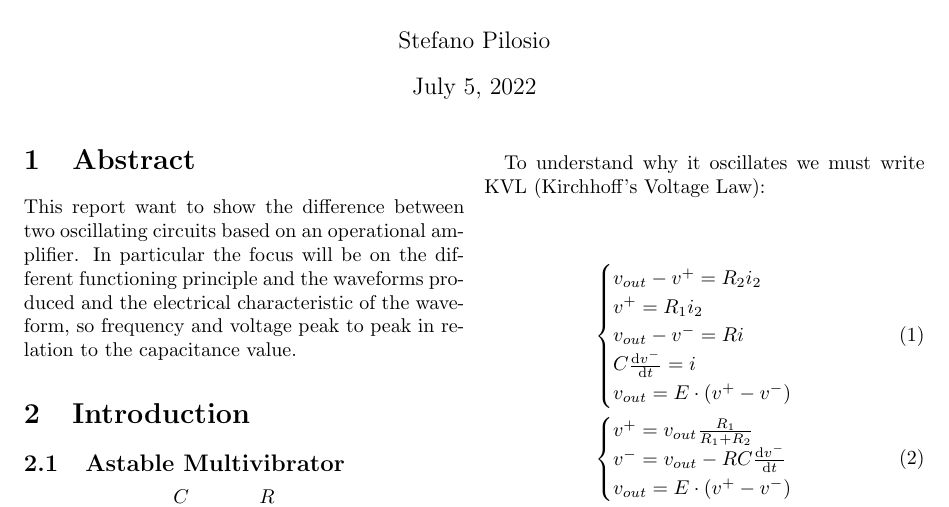
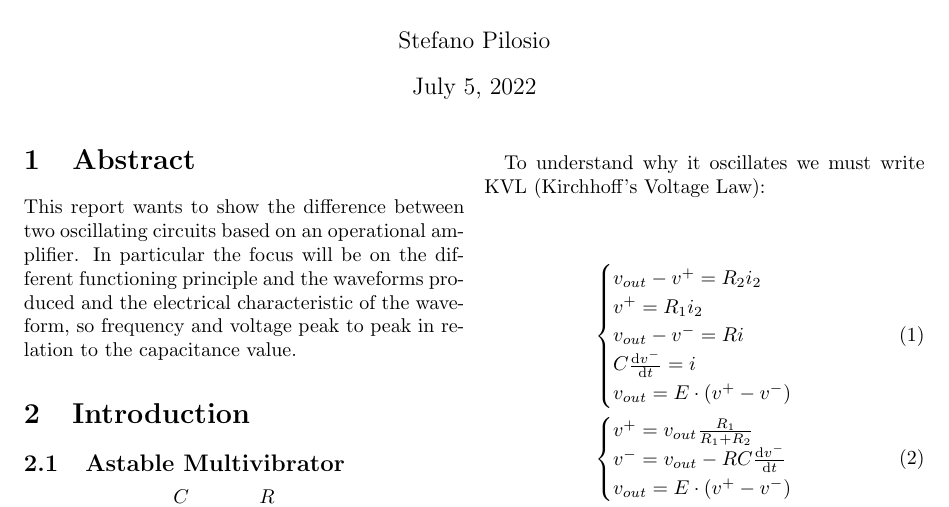
Before and after one commit to RandDouble/relazioni, a LaTeX document (relazione_tempo.tex): part of page 1 of 6, cut so that both start at the same text. Compiled offline with pdfLaTeX.

Commit message:
sistemato want in wants

```diff
--- a/relazione_tempo.tex
+++ b/relazione_tempo.tex
@@ -23,7 +23,7 @@
 
 \section{Abstract}
 
-This report want to show the difference between two oscillating circuits based on an operational amplifier. In particular the focus will be on the different functioning principle and the waveforms produced and the electrical characteristic of the waveform, so frequency and voltage peak to peak in relation to the capacitance value.
+This report wants to show the difference between two oscillating circuits based on an operational amplifier. In particular the focus will be on the different functioning principle and the waveforms produced and the electrical characteristic of the waveform, so frequency and voltage peak to peak in relation to the capacitance value.
 
 \section{Introduction}
 
```
Also changed, not shown: relazione_tempo.pdf.
